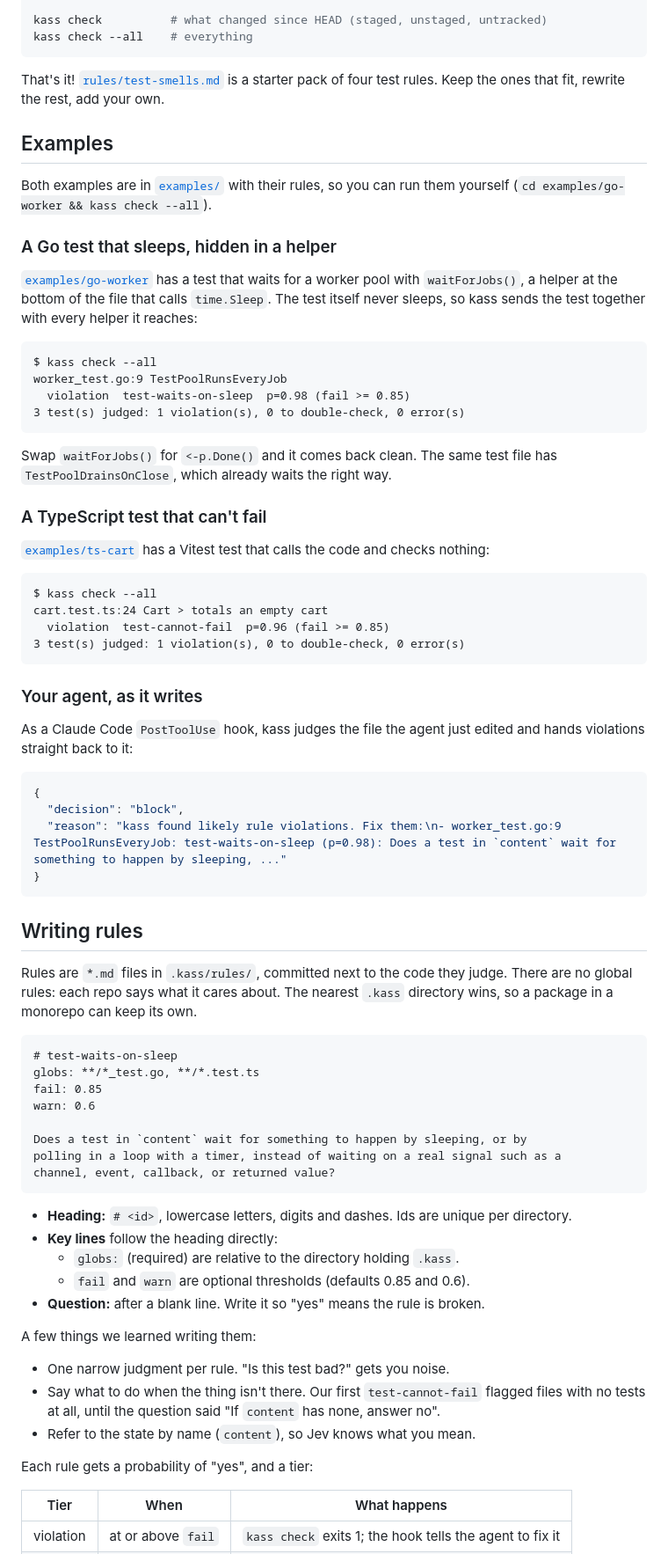
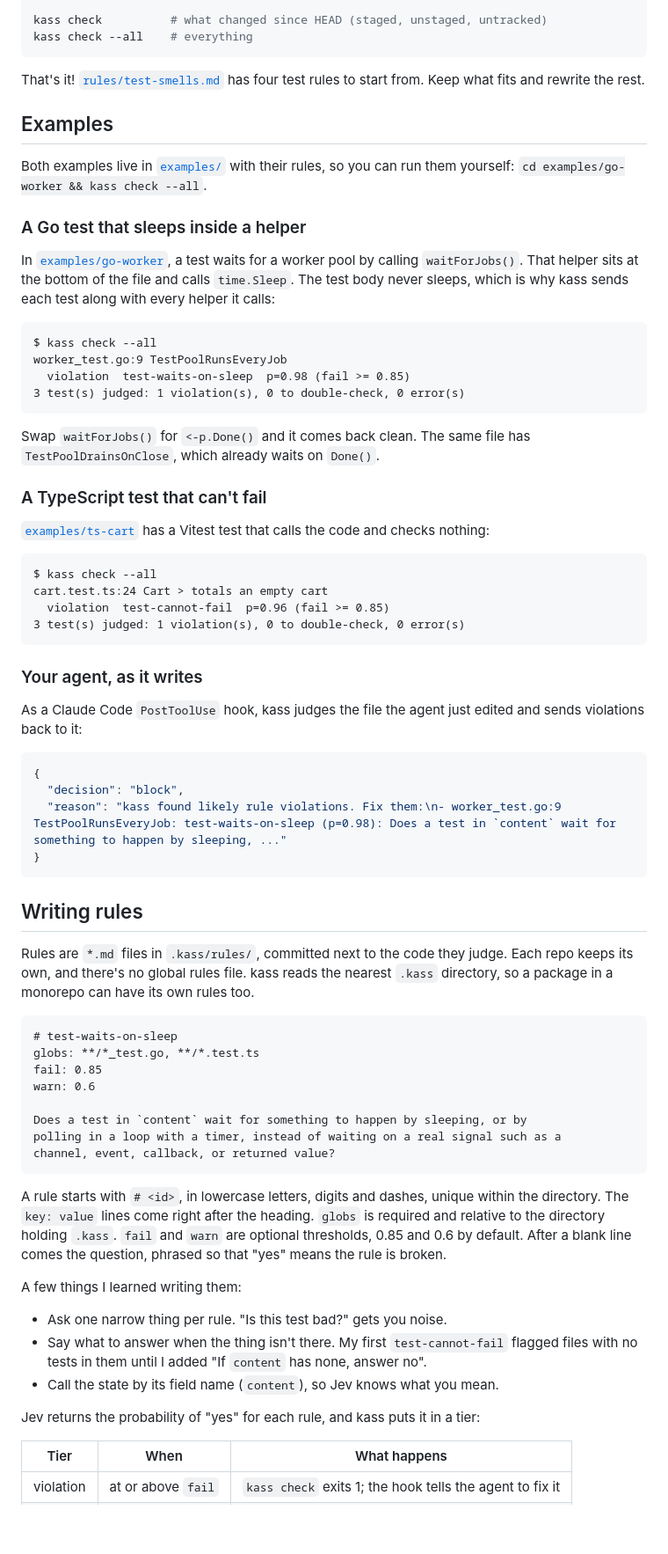
Before and after one commit to victorarias/kass, a Markdown page: README.md, the part around one of its changes. Shown at 88% size. GitHub-like rendering; blank space fills up the shorter version.

Commit message:
Rewrite the README in plainer words
Claude-Session: https://claude.ai/code/session_0139SbMkXRhHFxzaVQmTpNr2

````diff
--- a/README.md
+++ b/README.md
@@ -36,20 +37,20 @@ kass check          # what changed since HEAD (staged, unstaged, untracked)
 kass check --all    # everything
 ```
 
-That's it! [`rules/test-smells.md`](rules/test-smells.md) is a starter pack of
-four test rules. Keep the ones that fit, rewrite the rest, add your own.
+That's it! [`rules/test-smells.md`](rules/test-smells.md) has four test rules
+to start from. Keep what fits and rewrite the rest.
 
 ## Examples
 
-Both examples are in [`examples/`](examples) with their rules, so you can run
-them yourself (`cd examples/go-worker && kass check --all`).
+Both examples live in [`examples/`](examples) with their rules, so you can run
+them yourself: `cd examples/go-worker && kass check --all`.
 
-### A Go test that sleeps, hidden in a helper
+### A Go test that sleeps inside a helper
 
-[`examples/go-worker`](examples/go-worker/worker_test.go) has a test that
-waits for a worker pool with `waitForJobs()`, a helper at the bottom of the
-file that calls `time.Sleep`. The test itself never sleeps, so kass sends the
-test together with every helper it reaches:
+In [`examples/go-worker`](examples/go-worker/worker_test.go), a test waits for
+a worker pool by calling `waitForJobs()`. That helper sits at the bottom of the
+file and calls `time.Sleep`. The test body never sleeps, which is why kass
+sends each test along with every helper it calls:
 
 ```
 $ kass check --all
@@ -58,8 +59,8 @@ worker_test.go:9 TestPoolRunsEveryJob
 3 test(s) judged: 1 violation(s), 0 to double-check, 0 error(s)
 ```
 
-Swap `waitForJobs()` for `<-p.Done()` and it comes back clean. The same test
-file has `TestPoolDrainsOnClose`, which already waits the right way.
+Swap `waitForJobs()` for `<-p.Done()` and it comes back clean. The same file
+has `TestPoolDrainsOnClose`, which already waits on `Done()`.
 
 ### A TypeScript test that can't fail
 
@@ -76,7 +77,7 @@ cart.test.ts:24 Cart > totals an empty cart
 ### Your agent, as it writes
 
 As a Claude Code `PostToolUse` hook, kass judges the file the agent just
-edited and hands violations straight back to it:
+edited and sends violations back to it:
 
 ```json
 {
@@ -88,8 +89,9 @@ edited and hands violations straight back to it:
 ## Writing rules
 
 Rules are `*.md` files in `.kass/rules/`, committed next to the code they
-judge. There are no global rules: each repo says what it cares about. The
-nearest `.kass` directory wins, so a package in a monorepo can keep its own.
+judge. Each repo keeps its own, and there's no global rules file. kass reads
+the nearest `.kass` directory, so a package in a monorepo can have its own
+rules too.
 
 ```md
 # test-waits-on-sleep
@@ -102,21 +104,21 @@ polling in a loop with a timer, instead of waiting on a real signal such as a
 channel, event, callback, or returned value?
 ```
 
-- **Heading:** `# <id>`, lowercase letters, digits and dashes. Ids are unique per directory.
-- **Key lines** follow the heading directly:
-  - `globs:` (required) are relative to the directory holding `.kass`.
-  - `fail` and `warn` are optional thresholds (defaults 0.85 and 0.6).
-- **Question:** after a blank line. Write it so "yes" means the rule is broken.
+A rule starts with `# <id>`, in lowercase letters, digits and dashes, unique
+within the directory. The `key: value` lines come right after the heading.
+`globs` is required and relative to the directory holding `.kass`. `fail` and
+`warn` are optional thresholds, 0.85 and 0.6 by default. After a blank line
+comes the question, phrased so that "yes" means the rule is broken.
 
-A few things we learned writing them:
+A few things I learned writing them:
 
-- One narrow judgment per rule. "Is this test bad?" gets you noise.
-- Say what to do when the thing isn't there. Our first `test-cannot-fail`
-  flagged files with no tests at all, until the question said "If `content`
-  has none, answer no".
-- Refer to the state by name (`content`), so Jev knows what you mean.
+- Ask one narrow thing per rule. "Is this test bad?" gets you noise.
+- Say what to answer when the thing isn't there. My first `test-cannot-fail`
+  flagged files with no tests in them until I added "If `content` has none,
+  answer no".
+- Call the state by its field name (`content`), so Jev knows what you mean.
 
-Each rule gets a probability of "yes", and a tier:
+Jev returns the probability of "yes" for each rule, and kass puts it in a tier:
 
 | Tier | When | What happens |
 | --- | --- | --- |
````
Also changed, not shown: other parts of README.md (+52 -45 lines).
